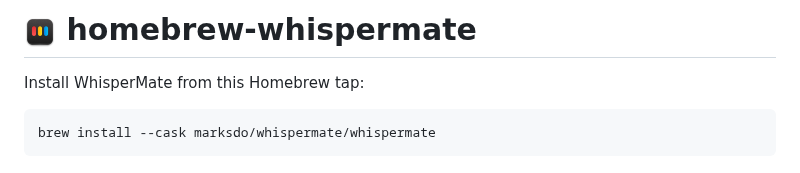
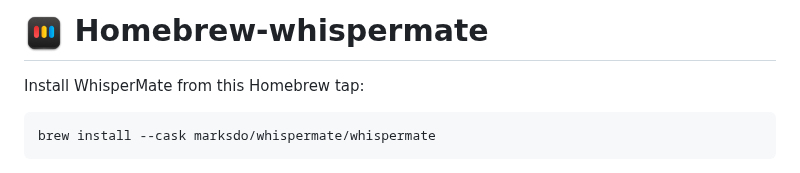
Before and after one commit to Marksdo/homebrew-whispermate, a Markdown page: README.md, the part around the change. Rendered like a GitHub page; pictures changed too: assets/mac-128x128.png (added).

```diff
--- a/README.md
+++ b/README.md
@@ -1,4 +1,4 @@
-# <img src="assets/mac-32x32@2x.png" width="32" height="32" alt="WhisperMate"> homebrew-whispermate
+# <img src="assets/mac-128x128.png" width="40" height="40" alt="WhisperMate" align="top"> Homebrew-whispermate
 
 Install WhisperMate from this Homebrew tap:
 
```
